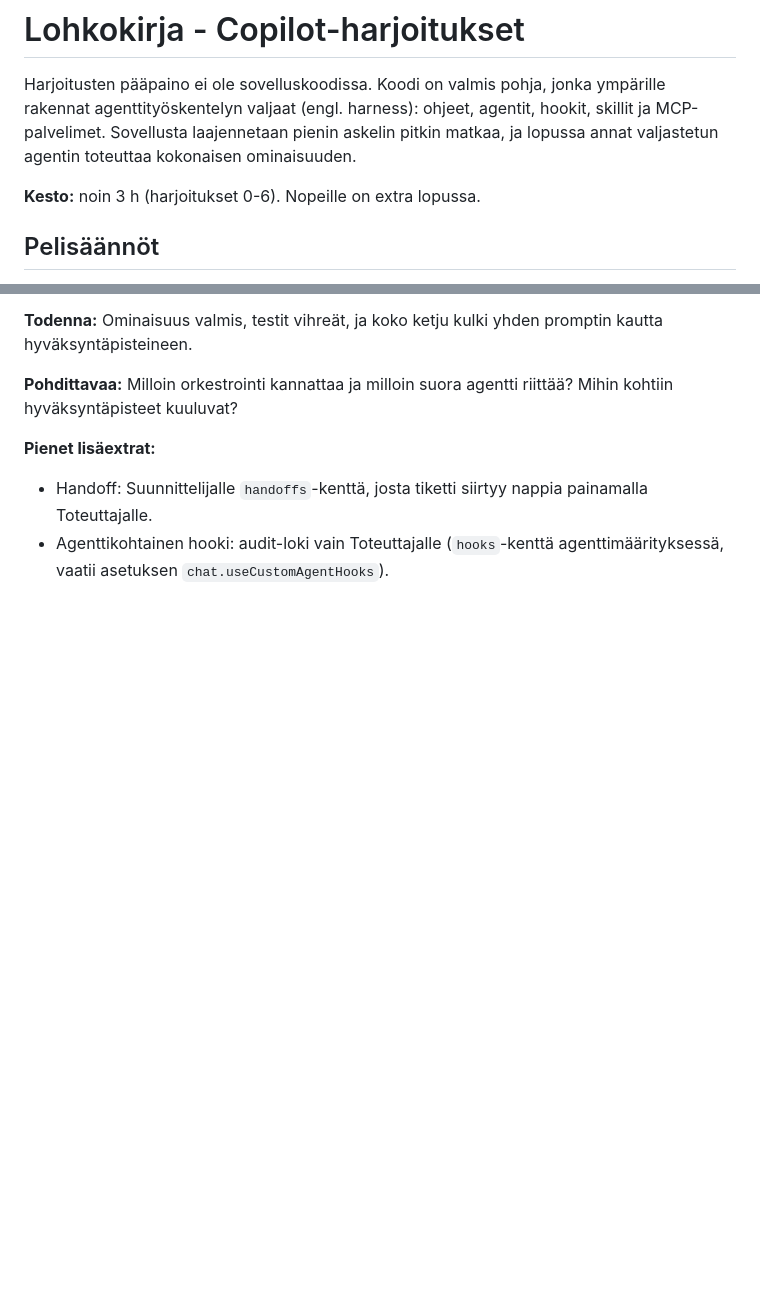
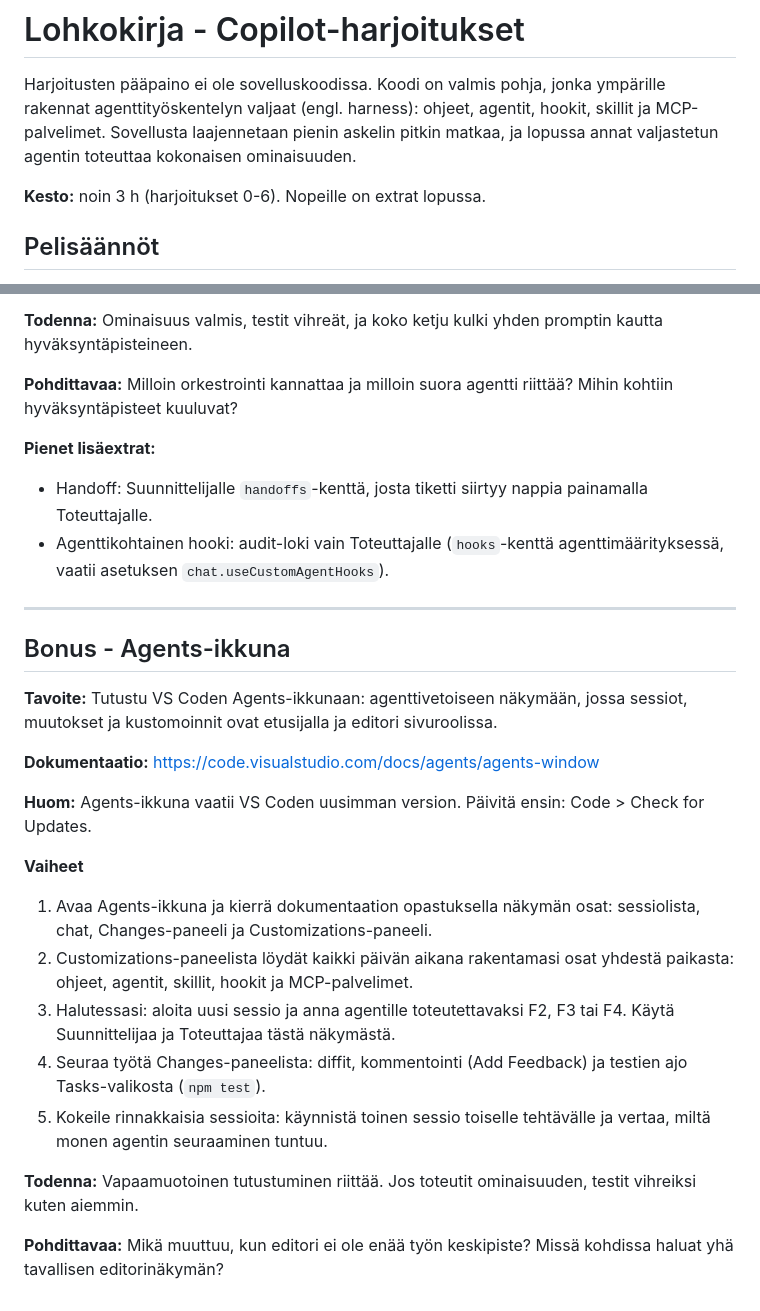
Before and after one commit to aimbition-oy/copilot-exercise-fin-ts, a Markdown page: EXERCISES.md, 2 parts joined by grey strips. Drawn GitHub-style; blank space fills up the shorter version.

Commit message:
Update exercises

```diff
--- a/EXERCISES.md
+++ b/EXERCISES.md
@@ -5,7 +5,7 @@ ympärille rakennat agenttityöskentelyn valjaat (engl. harness): ohjeet, agenti
 hookit, skillit ja MCP-palvelimet. Sovellusta laajennetaan pienin askelin pitkin
 matkaa, ja lopussa annat valjastetun agentin toteuttaa kokonaisen ominaisuuden.
 
-**Kesto:** noin 3 h (harjoitukset 0-6). Nopeille on extra lopussa.
+**Kesto:** noin 3 h (harjoitukset 0-6). Nopeille on extrat lopussa.
 
 ## Pelisäännöt
 
@@ -314,3 +314,35 @@ riittää? Mihin kohtiin hyväksyntäpisteet kuuluvat?
   painamalla Toteuttajalle.
 - Agenttikohtainen hooki: audit-loki vain Toteuttajalle (`hooks`-kenttä
   agenttimäärityksessä, vaatii asetuksen `chat.useCustomAgentHooks`).
+
+---
+
+## Bonus - Agents-ikkuna
+
+**Tavoite:** Tutustu VS Coden Agents-ikkunaan: agenttivetoiseen näkymään,
+jossa sessiot, muutokset ja kustomoinnit ovat etusijalla ja editori
+sivuroolissa.
+
+**Dokumentaatio:** <https://code.visualstudio.com/docs/agents/agents-window>
+
+**Huom:** Agents-ikkuna vaatii VS Coden uusimman version. Päivitä ensin:
+Code > Check for Updates.
+
+**Vaiheet**
+
+1. Avaa Agents-ikkuna ja kierrä dokumentaation opastuksella näkymän osat:
+   sessiolista, chat, Changes-paneeli ja Customizations-paneeli.
+2. Customizations-paneelista löydät kaikki päivän aikana rakentamasi osat
+   yhdestä paikasta: ohjeet, agentit, skillit, hookit ja MCP-palvelimet.
+3. Halutessasi: aloita uusi sessio ja anna agentille toteutettavaksi F2, F3
+   tai F4. Käytä Suunnittelijaa ja Toteuttajaa tästä näkymästä.
+4. Seuraa työtä Changes-paneelista: diffit, kommentointi (Add Feedback) ja
+   testien ajo Tasks-valikosta (`npm test`).
+5. Kokeile rinnakkaisia sessioita: käynnistä toinen sessio toiselle
+   tehtävälle ja vertaa, miltä monen agentin seuraaminen tuntuu.
+
+**Todenna:** Vapaamuotoinen tutustuminen riittää. Jos toteutit ominaisuuden,
+testit vihreiksi kuten aiemmin.
+
+**Pohdittavaa:** Mikä muuttuu, kun editori ei ole enää työn keskipiste?
+Missä kohdissa haluat yhä tavallisen editorinäkymän?
```
